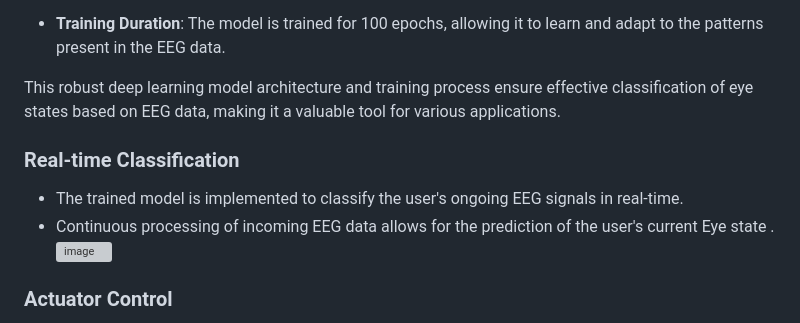
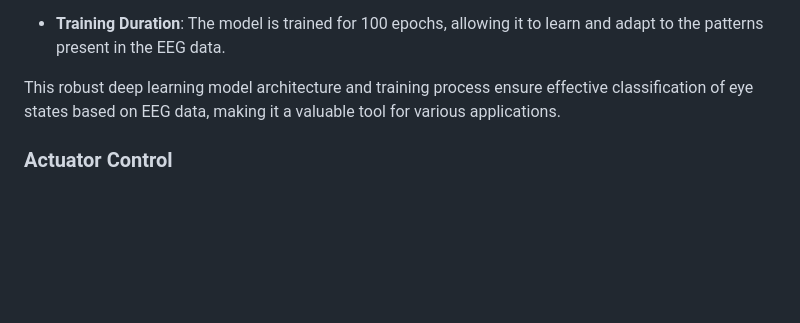
Before and after one commit to Youssef-Ashraf71/EEG-Mental-State-Classification, a Markdown page: README.md, the part around one of its changes. Rendered like a GitHub page; blank space fills up the shorter version; grey boxes are pictures that could not be loaded.

```diff
--- a/README.md
+++ b/README.md
@@ -68,11 +68,6 @@ The model is trained with the following settings:
 
 This robust deep learning model architecture and training process ensure effective classification of eye states based on EEG data, making it a valuable tool for various applications.
 
-### Real-time Classification
-- The trained model is implemented to classify the user's ongoing EEG signals in real-time.
-- Continuous processing of incoming EEG data allows for the prediction of the user's current Eye state .
-![image](https://github.com/Youssef-Ashraf71/Task2_Medical/assets/83988379/004ba914-7125-4e69-bef7-9524d6e181f7)
-
 ### Actuator Control
 - An actuator control mechanism is put in place to translate the model's output into appropriate actions. These actions include controlling external servo.
 
```
Also changed, not shown: other parts of README.md (+2 -0 lines).
